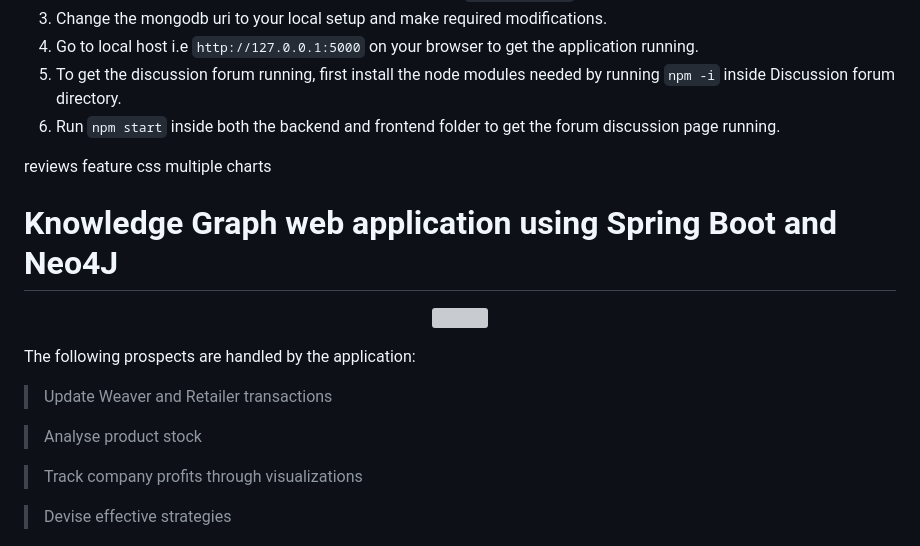
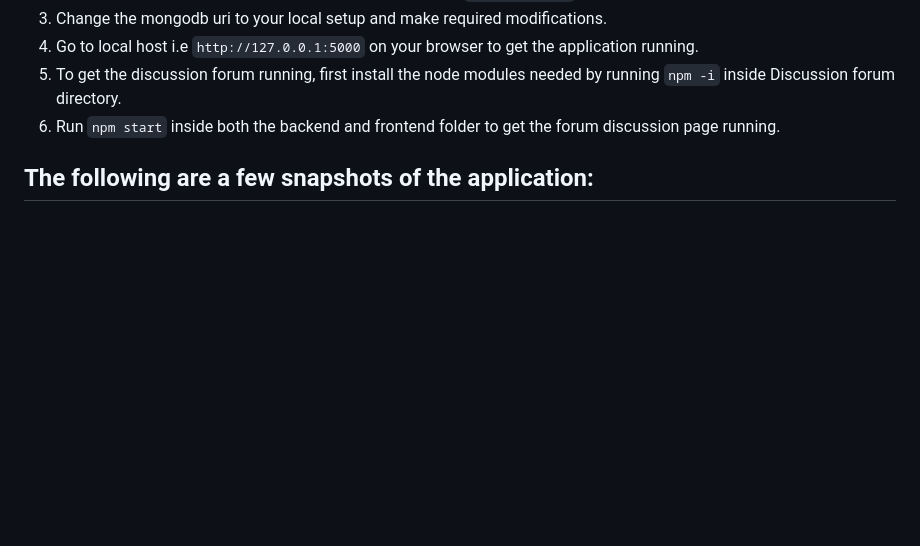
Before and after one commit to chandan2300/Placements-RVCE, a Markdown page: README.md, the part around one of its changes. GitHub-like rendering; blank space fills up the shorter version; grey boxes are pictures that could not be loaded.

````diff
--- a/README.md
+++ b/README.md
@@ -11,21 +11,5 @@
 5. To get the discussion forum running, first install the node modules needed by running ```npm -i``` inside Discussion forum directory.
 6. Run ```npm start``` inside both the backend and frontend folder to get the forum discussion page running.
 
-reviews feature
-css
-multiple charts
+## The following are a few snapshots of the application:
 
-# Knowledge Graph web application using Spring Boot and Neo4J
-
-<p align="center"><img src="src/main/resources/static/landing.gif"/></p>
-
-The following prospects are handled by the application:
-
- > Update Weaver and Retailer transactions
-
- > Analyse product stock
-
- > Track company profits through visualizations
-
- > Devise effective strategies
-
````
Also changed, not shown: other parts of README.md (+15 -74 lines).
